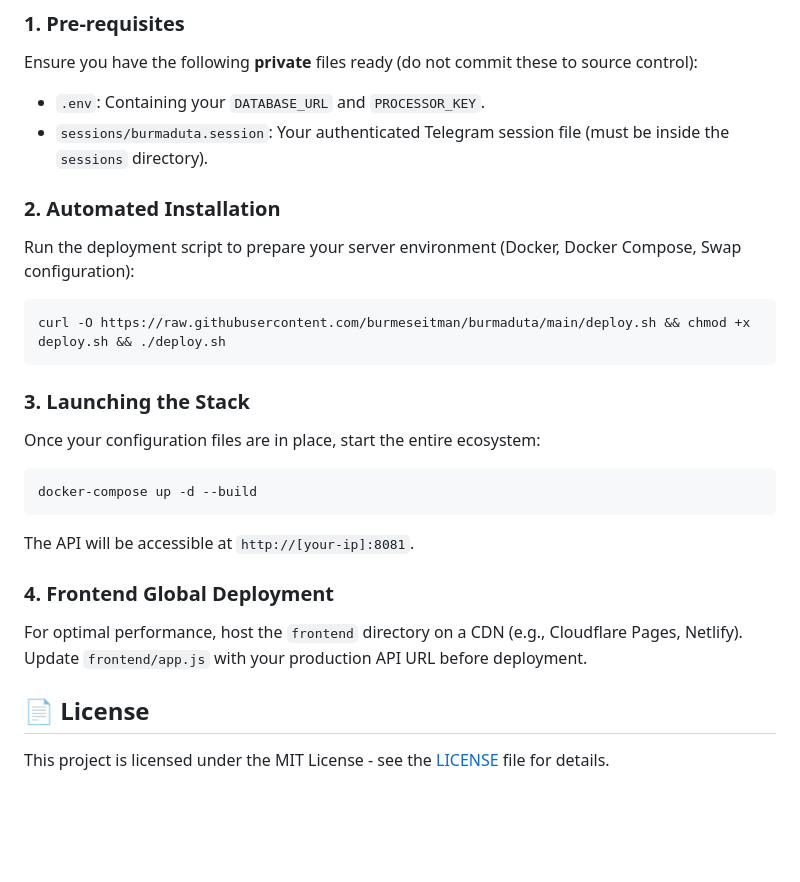
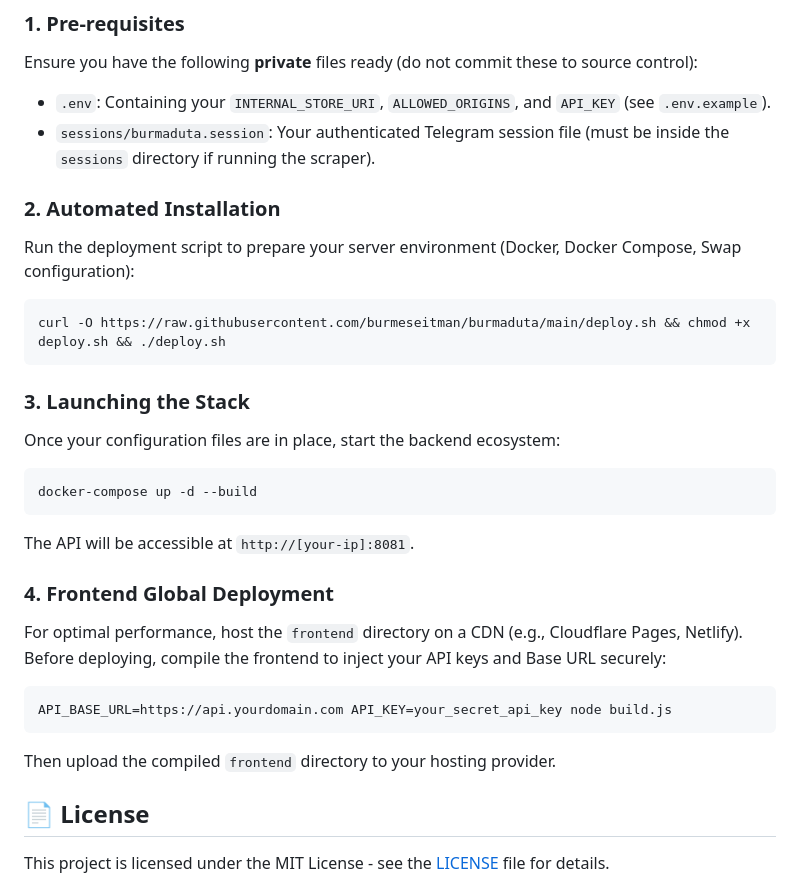
Before and after one commit to burmeseitman/burmaduta, a Markdown page: README.md, the part around the change. Drawn GitHub-style; blank space fills up the shorter version.

Commit message:
docs: update deployment guide for frontend build script and env vars

````diff
--- a/README.md
+++ b/README.md
@@ -106,8 +106,8 @@ Burma Duta is designed to be deployed effortlessly on any Linux-based VPS or clo
 
 ### 1. Pre-requisites
 Ensure you have the following **private** files ready (do not commit these to source control):
--   `.env`: Containing your `DATABASE_URL` and `PROCESSOR_KEY`.
--   `sessions/burmaduta.session`: Your authenticated Telegram session file (must be inside the `sessions` directory).
+-   `.env`: Containing your `INTERNAL_STORE_URI`, `ALLOWED_ORIGINS`, and `API_KEY` (see `.env.example`).
+-   `sessions/burmaduta.session`: Your authenticated Telegram session file (must be inside the `sessions` directory if running the scraper).
 
 ### 2. Automated Installation
 Run the deployment script to prepare your server environment (Docker, Docker Compose, Swap configuration):
@@ -116,14 +116,19 @@ curl -O https://raw.githubusercontent.com/burmeseitman/burmaduta/main/deploy.sh
 ```
 
 ### 3. Launching the Stack
-Once your configuration files are in place, start the entire ecosystem:
+Once your configuration files are in place, start the backend ecosystem:
 ```bash
 docker-compose up -d --build
 ```
 The API will be accessible at `http://[your-ip]:8081`.
 
 ### 4. Frontend Global Deployment
-For optimal performance, host the `frontend` directory on a CDN (e.g., Cloudflare Pages, Netlify). Update `frontend/app.js` with your production API URL before deployment.
+For optimal performance, host the `frontend` directory on a CDN (e.g., Cloudflare Pages, Netlify).
+Before deploying, compile the frontend to inject your API keys and Base URL securely:
+```bash
+API_BASE_URL=https://api.yourdomain.com API_KEY=your_secret_api_key node build.js
+```
+Then upload the compiled `frontend` directory to your hosting provider.
 
 ## 📄 License
 
````
